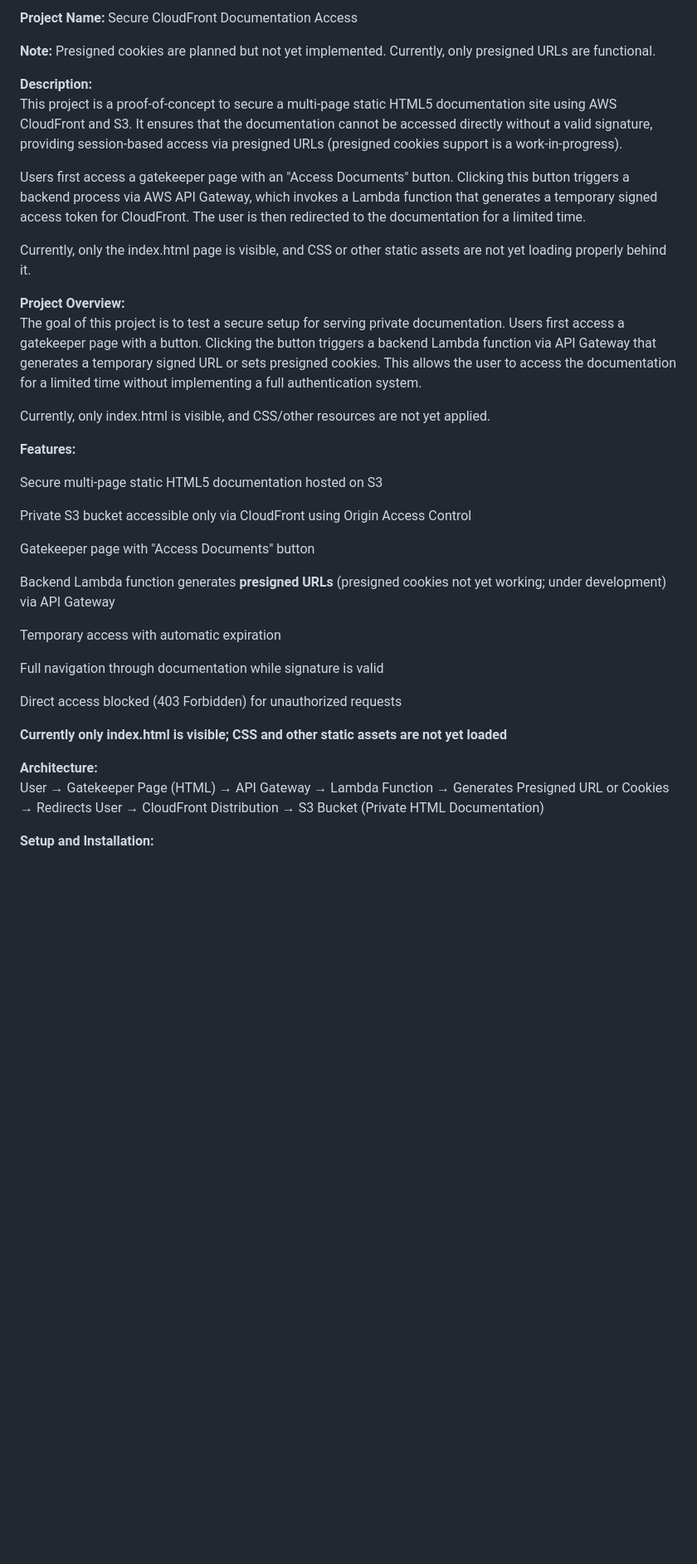
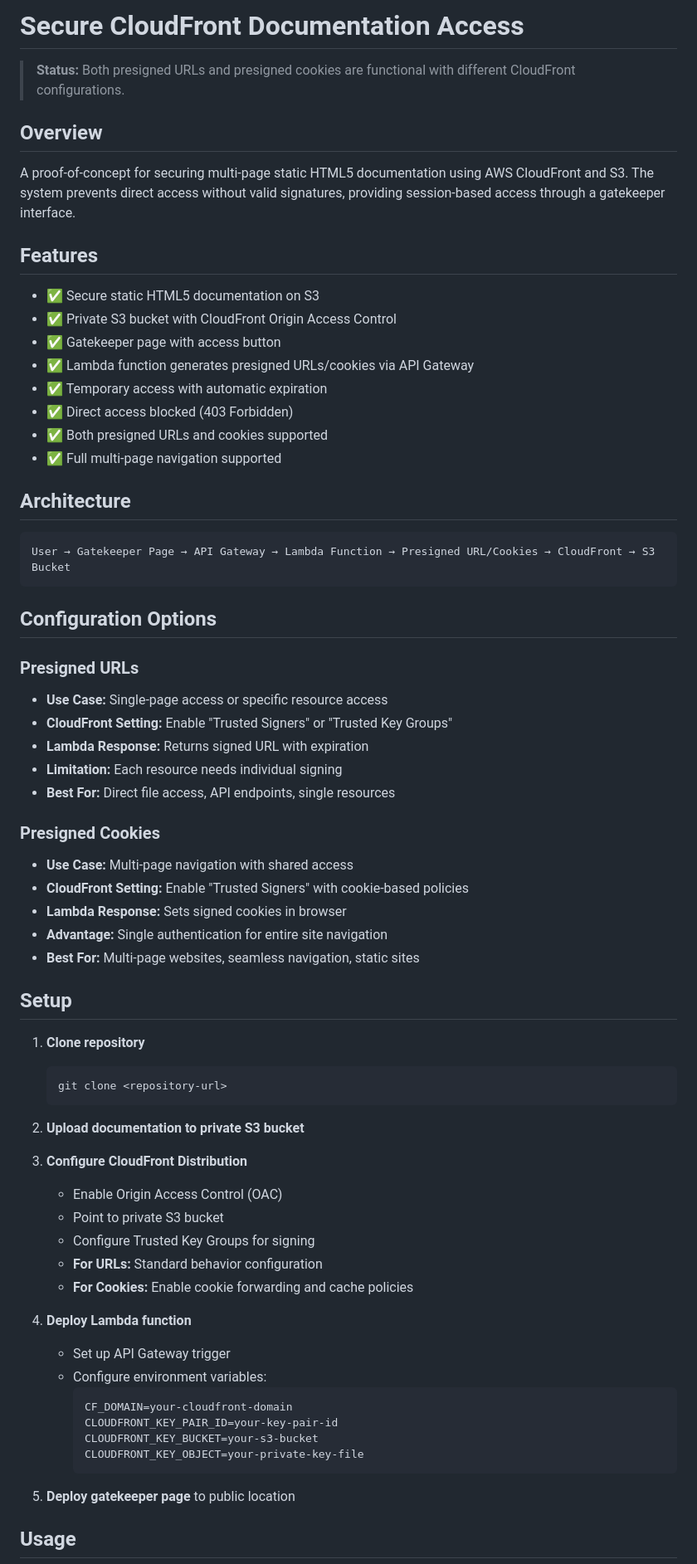
Before and after one commit to AnjaliMishra936/secure-documentation, a Markdown page: README.md, the part around one of its changes. Shown at 83% size. Drawn GitHub-style; blank space fills up the shorter version.

Commit message:
presigned cookies

````diff
--- a/README.md
+++ b/README.md
@@ -1,39 +1,71 @@
-**Project Name:** Secure CloudFront Documentation Access
+# Secure CloudFront Documentation Access
 
-**Note:** Presigned cookies are planned but not yet implemented. Currently, only presigned URLs are functional.
+> **Status:** Both presigned URLs and presigned cookies are functional with different CloudFront configurations.
 
-**Description:**
-This project is a proof-of-concept to secure a multi-page static HTML5 documentation site using AWS CloudFront and S3. It ensures that the documentation cannot be accessed directly without a valid signature, providing session-based access via presigned URLs (presigned cookies support is a work-in-progress).
+## Overview
 
-Users first access a gatekeeper page with an "Access Documents" button. Clicking this button triggers a backend process via AWS API Gateway, which invokes a Lambda function that generates a temporary signed access token for CloudFront. The user is then redirected to the documentation for a limited time.
+A proof-of-concept for securing multi-page static HTML5 documentation using AWS CloudFront and S3. The system prevents direct access without valid signatures, providing session-based access through a gatekeeper interface.
 
-Currently, only the index.html page is visible, and CSS or other static assets are not yet loading properly behind it.
+## Features
 
-**Project Overview:**
-The goal of this project is to test a secure setup for serving private documentation. Users first access a gatekeeper page with a button. Clicking the button triggers a backend Lambda function via API Gateway that generates a temporary signed URL or sets presigned cookies. This allows the user to access the documentation for a limited time without implementing a full authentication system.
+- ✅ Secure static HTML5 documentation on S3
+- ✅ Private S3 bucket with CloudFront Origin Access Control
+- ✅ Gatekeeper page with access button
+- ✅ Lambda function generates presigned URLs/cookies via API Gateway
+- ✅ Temporary access with automatic expiration
+- ✅ Direct access blocked (403 Forbidden)
+- ✅ Both presigned URLs and cookies supported
+- ✅ Full multi-page navigation supported
 
-Currently, only index.html is visible, and CSS/other resources are not yet applied.
+## Architecture
 
-**Features:**
+```
+User → Gatekeeper Page → API Gateway → Lambda Function → Presigned URL/Cookies → CloudFront → S3 Bucket
+```
 
-Secure multi-page static HTML5 documentation hosted on S3
+## Configuration Options
 
-Private S3 bucket accessible only via CloudFront using Origin Access Control
+### Presigned URLs
+- **Use Case:** Single-page access or specific resource access
+- **CloudFront Setting:** Enable "Trusted Signers" or "Trusted Key Groups"
+- **Lambda Response:** Returns signed URL with expiration
+- **Limitation:** Each resource needs individual signing
+- **Best For:** Direct file access, API endpoints, single resources
 
-Gatekeeper page with "Access Documents" button
+### Presigned Cookies
+- **Use Case:** Multi-page navigation with shared access
+- **CloudFront Setting:** Enable "Trusted Signers" with cookie-based policies
+- **Lambda Response:** Sets signed cookies in browser
+- **Advantage:** Single authentication for entire site navigation
+- **Best For:** Multi-page websites, seamless navigation, static sites
 
-Backend Lambda function generates **presigned URLs** (presigned cookies not yet working; under development) via API Gateway
+## Setup
 
-Temporary access with automatic expiration
+1. **Clone repository**
+   ```bash
+   git clone <repository-url>
+   ```
 
-Full navigation through documentation while signature is valid
+2. **Upload documentation to private S3 bucket**
 
-Direct access blocked (403 Forbidden) for unauthorized requests
+3. **Configure CloudFront Distribution**
+   - Enable Origin Access Control (OAC)
+   - Point to private S3 bucket
+   - Configure Trusted Key Groups for signing
+   - **For URLs:** Standard behavior configuration
+   - **For Cookies:** Enable cookie forwarding and cache policies
 
-**Currently only index.html is visible; CSS and other static assets are not yet loaded**
+4. **Deploy Lambda function**
+   - Set up API Gateway trigger
+   - Configure environment variables:
+     ```
+     CF_DOMAIN=your-cloudfront-domain
+     CLOUDFRONT_KEY_PAIR_ID=your-key-pair-id
+     CLOUDFRONT_KEY_BUCKET=your-s3-bucket
+     CLOUDFRONT_KEY_OBJECT=your-private-key-file
+     ```
 
-**Architecture:**
-User → Gatekeeper Page (HTML) → API Gateway **→** Lambda Function → Generates Presigned URL or Cookies → Redirects User → CloudFront Distribution → S3 Bucket (Private HTML Documentation)
+5. **Deploy gatekeeper page** to public location
 
-**Setup and Installation:**
+## Usage
 
````
Also changed, not shown: other parts of README.md (+27 -51 lines).
